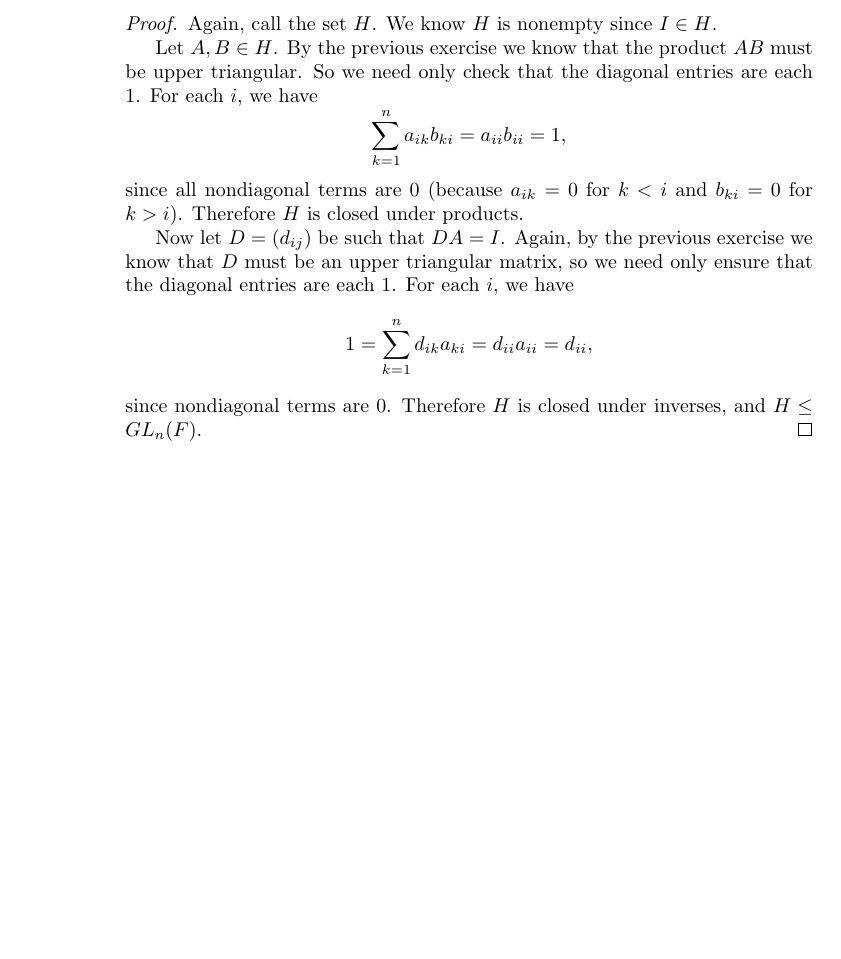
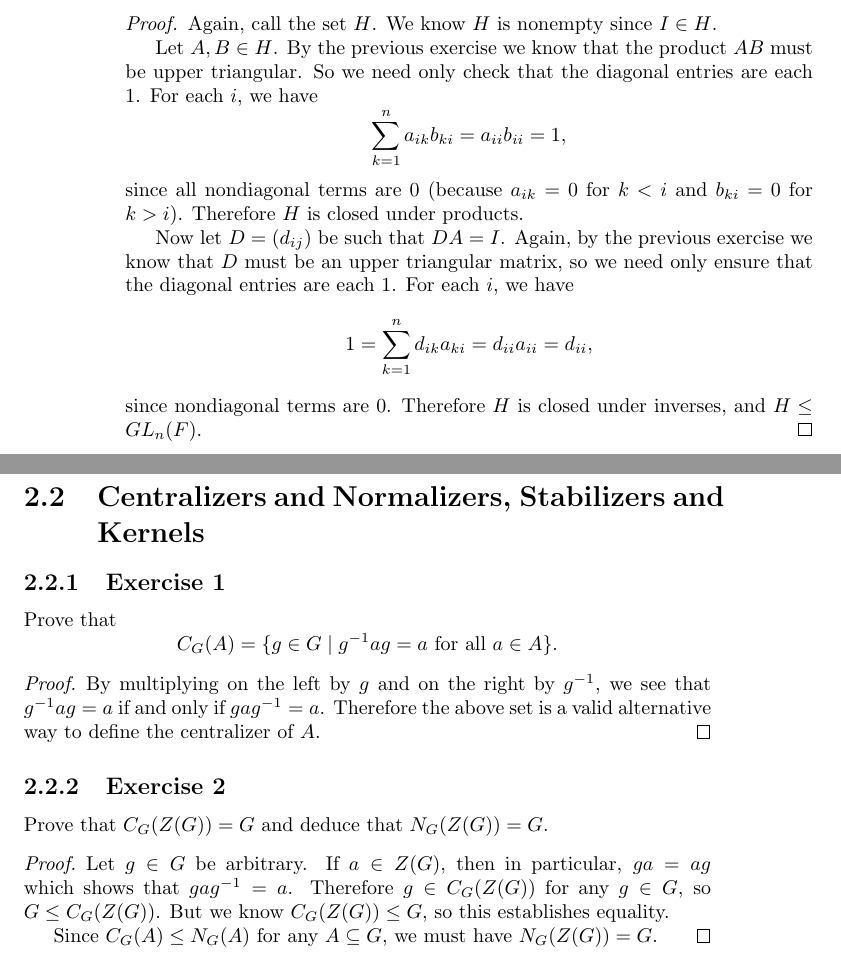
Before and after one commit to gkikola/sol-dummit-foote, a LaTeX thesis (src/dfsol.tex, which reads src/ch2/section2.tex): part of page 86 of 86 before the commit and two parts of pages 86 and 87 of 87 after it, the two joined at a grey line, cut so that both start at the same text, the shorter picture padded with empty space. Compiled offline with pdfLaTeX.

Commit message:
2.2: Add Exercises 1 and 2

```diff
--- /dev/null
+++ b/src/ch2/section2.tex
@@ -0,0 +1,23 @@
+\section{Centralizers and Normalizers, Stabilizers and Kernels}
+
+\Exercise1 Prove that
+\begin{equation*}
+  C_G(A) = \{g\in G \mid \text{$g^{-1}ag = a$ for all $a\in A$}\}.
+\end{equation*}
+\begin{proof}
+  By multiplying on the left by $g$ and on the right by $g^{-1}$, we
+  see that $g^{-1}ag = a$ if and only if $gag^{-1} = a$. Therefore the
+  above set is a valid alternative way to define the centralizer of
+  $A$.
+\end{proof}
+
+\Exercise2 Prove that $C_G(Z(G)) = G$ and deduce that $N_G(Z(G)) = G$.
+\begin{proof}
+  Let $g\in G$ be arbitrary. If $a\in Z(G)$, then in particular,
+  $ga = ag$ which shows that $gag^{-1} = a$. Therefore
+  $g\in C_G(Z(G))$ for any $g\in G$, so $G\leq C_G(Z(G))$. But we know
+  $C_G(Z(G))\leq G$, so this establishes equality.
+
+  Since $C_G(A)\leq N_G(A)$ for any $A\subseteq G$, we must have
+  $N_G(Z(G)) = G$.
+\end{proof}
```
Also changed, not shown: src/dfsol.tex (+1 -0 lines).
